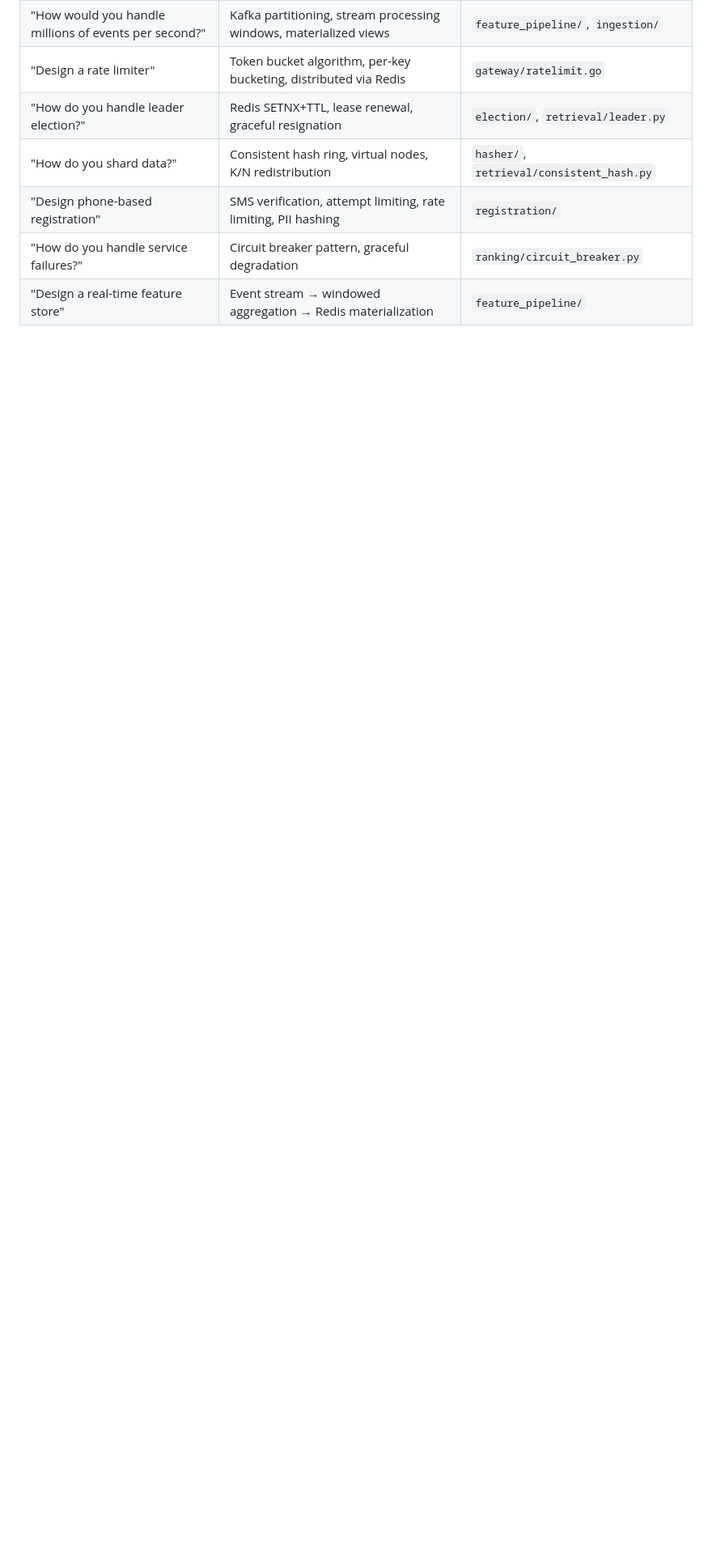
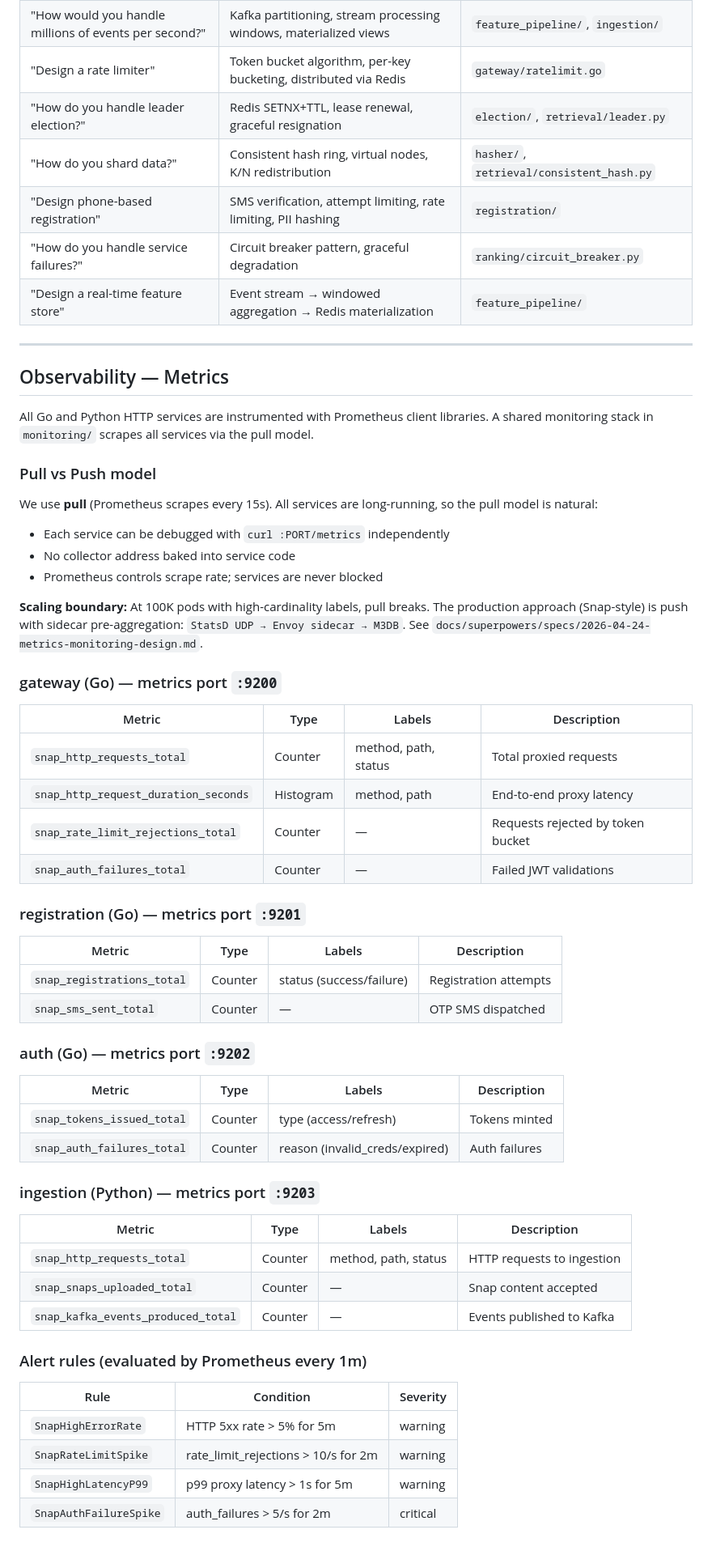
Before and after one commit to ajaykmis/system-design, a Markdown page: snapchat/DESIGN.md, the part around one of its changes. Shown at 81% size. Drawn GitHub-style; blank space fills up the shorter version.

```diff
--- a/snapchat/DESIGN.md
+++ b/snapchat/DESIGN.md
@@ -426,3 +426,58 @@ docker exec snap-redis redis-cli HGETALL "features:<content_id>"
 | "Design phone-based registration" | SMS verification, attempt limiting, rate limiting, PII hashing | `registration/` |
 | "How do you handle service failures?" | Circuit breaker pattern, graceful degradation | `ranking/circuit_breaker.py` |
 | "Design a real-time feature store" | Event stream → windowed aggregation → Redis materialization | `feature_pipeline/` |
+
+---
+
+## Observability — Metrics
+
+All Go and Python HTTP services are instrumented with Prometheus client libraries. A shared monitoring stack in `monitoring/` scrapes all services via the pull model.
+
+### Pull vs Push model
+
+We use **pull** (Prometheus scrapes every 15s). All services are long-running, so the pull model is natural:
+- Each service can be debugged with `curl :PORT/metrics` independently
+- No collector address baked into service code
+- Prometheus controls scrape rate; services are never blocked
+
+**Scaling boundary:** At 100K pods with high-cardinality labels, pull breaks. The production approach (Snap-style) is push with sidecar pre-aggregation: `StatsD UDP → Envoy sidecar → M3DB`. See `docs/superpowers/specs/2026-04-24-metrics-monitoring-design.md`.
+
+### gateway (Go) — metrics port `:9200`
+
+| Metric | Type | Labels | Description |
+|---|---|---|---|
+| `snap_http_requests_total` | Counter | method, path, status | Total proxied requests |
+| `snap_http_request_duration_seconds` | Histogram | method, path | End-to-end proxy latency |
+| `snap_rate_limit_rejections_total` | Counter | — | Requests rejected by token bucket |
+| `snap_auth_failures_total` | Counter | — | Failed JWT validations |
+
+### registration (Go) — metrics port `:9201`
+
+| Metric | Type | Labels | Description |
+|---|---|---|---|
+| `snap_registrations_total` | Counter | status (success/failure) | Registration attempts |
+| `snap_sms_sent_total` | Counter | — | OTP SMS dispatched |
+
+### auth (Go) — metrics port `:9202`
+
+| Metric | Type | Labels | Description |
+|---|---|---|---|
+| `snap_tokens_issued_total` | Counter | type (access/refresh) | Tokens minted |
+| `snap_auth_failures_total` | Counter | reason (invalid_creds/expired) | Auth failures |
+
+### ingestion (Python) — metrics port `:9203`
+
+| Metric | Type | Labels | Description |
+|---|---|---|---|
+| `snap_http_requests_total` | Counter | method, path, status | HTTP requests to ingestion |
+| `snap_snaps_uploaded_total` | Counter | — | Snap content accepted |
+| `snap_kafka_events_produced_total` | Counter | — | Events published to Kafka |
+
+### Alert rules (evaluated by Prometheus every 1m)
+
+| Rule | Condition | Severity |
+|---|---|---|
+| `SnapHighErrorRate` | HTTP 5xx rate > 5% for 5m | warning |
+| `SnapRateLimitSpike` | rate_limit_rejections > 10/s for 2m | warning |
+| `SnapHighLatencyP99` | p99 proxy latency > 1s for 5m | warning |
+| `SnapAuthFailureSpike` | auth_failures > 5/s for 2m | critical |
```
Also changed, not shown: other parts of snapchat/DESIGN.md (+4 -4 lines), event_analytics/DESIGN.md (+44 -0 lines), 1 other file.
